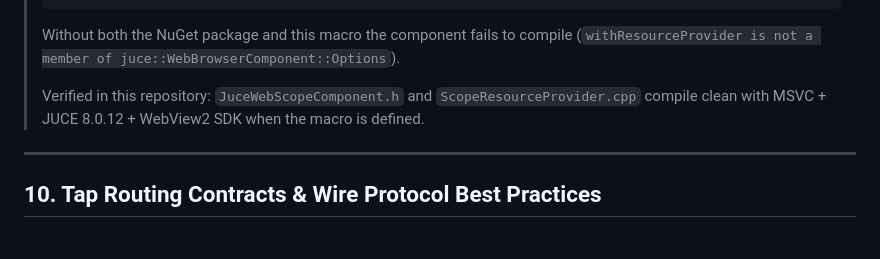
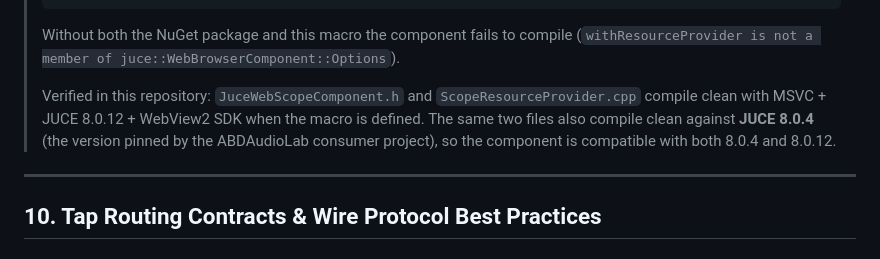
Before and after one commit to ajabadia/ABDScope, a Markdown page: docs/INTEGRATION_GUIDE.md, the part around the change. GitHub-like rendering.

Commit message:
docs: note JUCE 8.0.4 compatibility in WebView2 guide
The WebView2 component was also compile-verified against JUCE 8.0.4
(the version pinned by the ABDAudioLab consumer), not just 8.0.12.

Generated with Codebuff 🤖
Co-Authored-By: Codebuff <noreply@codebuff.com>

````diff
--- a/docs/INTEGRATION_GUIDE.md
+++ b/docs/INTEGRATION_GUIDE.md
@@ -474,7 +474,7 @@ target_link_libraries(MyPlugin PRIVATE ABDScope::ABDScopeCore)
 > ```
 > Without both the NuGet package and this macro the component fails to compile (`withResourceProvider is not a member of juce::WebBrowserComponent::Options`).
 >
-> Verified in this repository: `JuceWebScopeComponent.h` and `ScopeResourceProvider.cpp` compile clean with MSVC + JUCE 8.0.12 + WebView2 SDK when the macro is defined.
+> Verified in this repository: `JuceWebScopeComponent.h` and `ScopeResourceProvider.cpp` compile clean with MSVC + JUCE 8.0.12 + WebView2 SDK when the macro is defined. The same two files also compile clean against **JUCE 8.0.4** (the version pinned by the ABDAudioLab consumer project), so the component is compatible with both 8.0.4 and 8.0.12.
 
 ---
 
````
